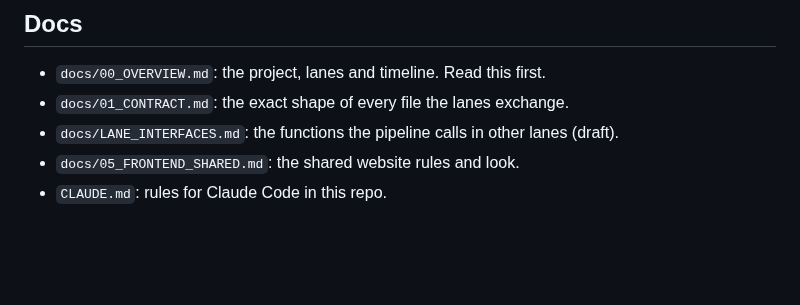
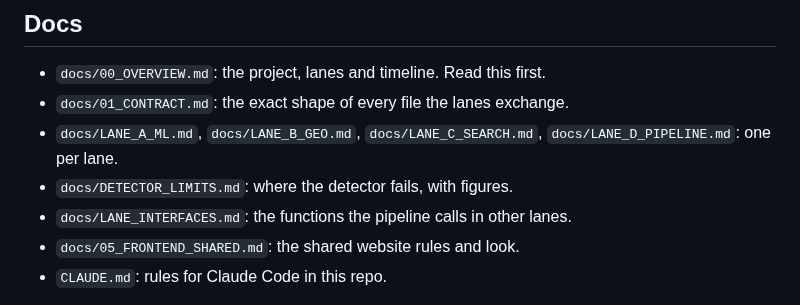
Before and after one commit to Drivera0/sightline, a Markdown page: README.md, the part around one of its changes. GitHub-like rendering; blank space fills up the shorter version.

```diff
--- a/README.md
+++ b/README.md
@@ -41,7 +108,9 @@ keep it on `127.0.0.1` or a trusted network.
 
 - `docs/00_OVERVIEW.md`: the project, lanes and timeline. Read this first.
 - `docs/01_CONTRACT.md`: the exact shape of every file the lanes exchange.
-- `docs/LANE_INTERFACES.md`: the functions the pipeline calls in other lanes (draft).
+- `docs/LANE_A_ML.md`, `docs/LANE_B_GEO.md`, `docs/LANE_C_SEARCH.md`, `docs/LANE_D_PIPELINE.md`: one per lane.
+- `docs/DETECTOR_LIMITS.md`: where the detector fails, with figures.
+- `docs/LANE_INTERFACES.md`: the functions the pipeline calls in other lanes.
 - `docs/05_FRONTEND_SHARED.md`: the shared website rules and look.
 - `CLAUDE.md`: rules for Claude Code in this repo.
 
```
Also changed, not shown: other parts of README.md (+72 -5 lines), docs/LANE_INTERFACES.md (+4 -4 lines), docs/archive/README.md (added, +6 -0 lines), docs/architecture/ml-pipeline.png (added), docs/architecture/system.png (added), docs/archive/LANE_D_HANDOFF.md (renamed from docs/LANE_D_HANDOFF.md), docs/archive/LANE_D_PR_PLAN.md (renamed from docs/LANE_D_PR_PLAN.md), 2 other files.
